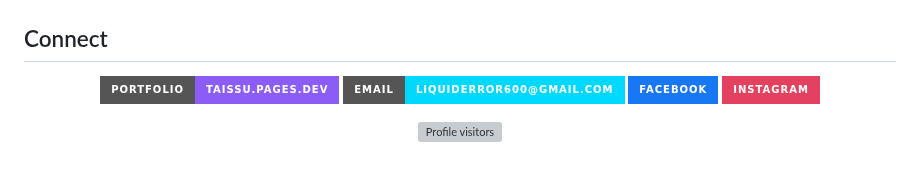
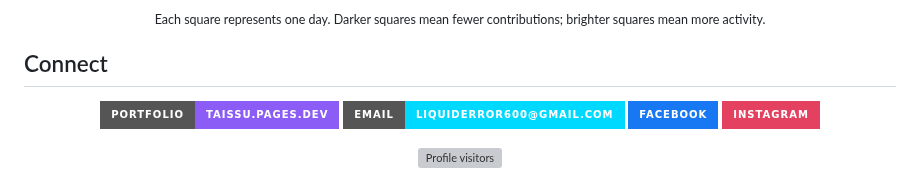
Before and after one commit to Quincunx33/Quincunx33, a Markdown page: README.md, the part around one of its changes. Rendered like a GitHub page; badges without logos; grey boxes are pictures that could not be loaded.

Commit message:
Make GitHub activity graph readable

```diff
--- a/README.md
+++ b/README.md
@@ -322,4 +322,6 @@ These visuals are stored inside this repository, so the profile does not depend
 </p>
+
+<p align="center"><sub>Each square represents one day. Darker squares mean fewer contributions; brighter squares mean more activity.</sub></p>
 
 ## Connect
 
```
Also changed, not shown: other parts of README.md (+1 -1 lines), assets/github-contributions.png (added), 1 other file.
